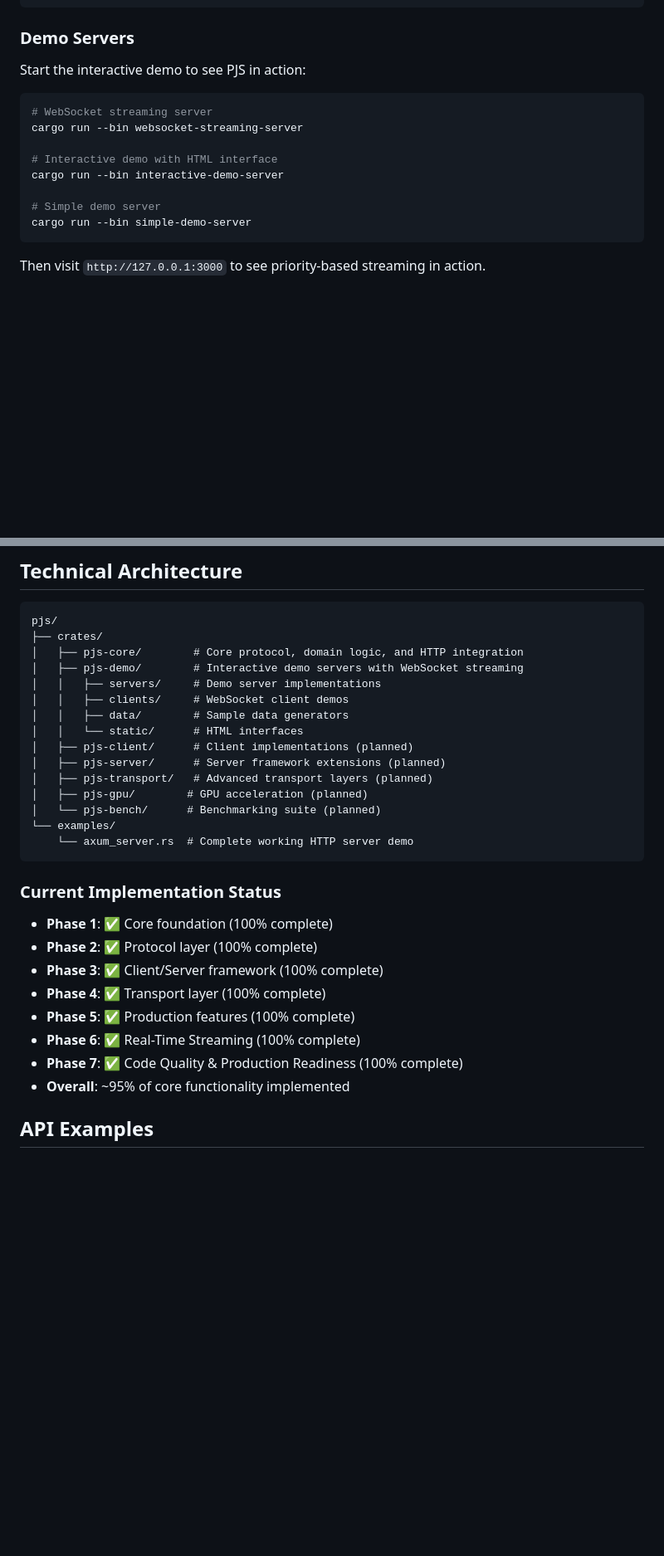
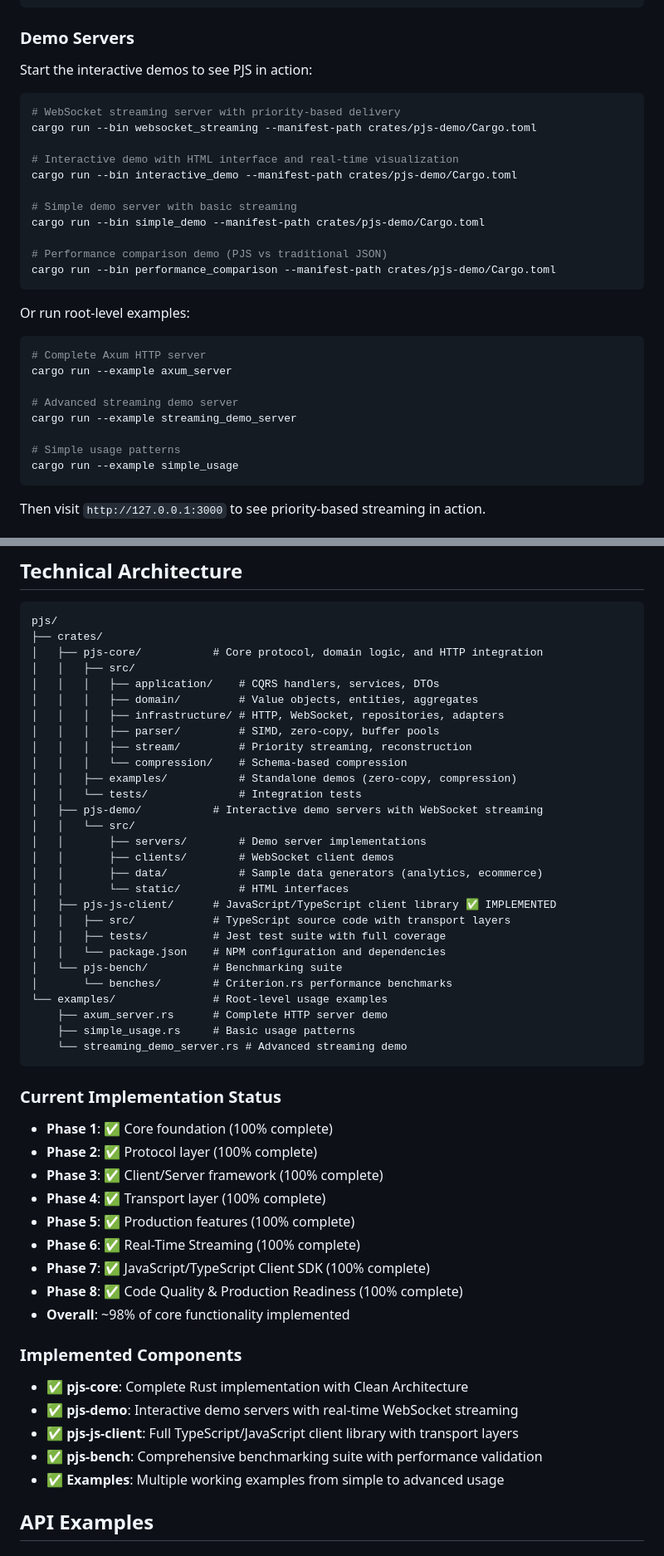
Before and after one commit to bug-ops/pjs, a Markdown page: README.md, 2 parts joined by grey strips. Shown: that part at 83% size. Rendered like a GitHub page; blank space fills up the shorter version.

````diff
--- a/README.md
+++ b/README.md
@@ -380,17 +410,33 @@ async fn main() -> ApplicationResult<()> {
 
 ### Demo Servers
 
-Start the interactive demo to see PJS in action:
+Start the interactive demos to see PJS in action:
 
 ```bash
-# WebSocket streaming server
-cargo run --bin websocket-streaming-server
+# WebSocket streaming server with priority-based delivery
+cargo run --bin websocket_streaming --manifest-path crates/pjs-demo/Cargo.toml
 
-# Interactive demo with HTML interface
-cargo run --bin interactive-demo-server
+# Interactive demo with HTML interface and real-time visualization
+cargo run --bin interactive_demo --manifest-path crates/pjs-demo/Cargo.toml
 
-# Simple demo server
-cargo run --bin simple-demo-server
+# Simple demo server with basic streaming
+cargo run --bin simple_demo --manifest-path crates/pjs-demo/Cargo.toml
+
+# Performance comparison demo (PJS vs traditional JSON)
+cargo run --bin performance_comparison --manifest-path crates/pjs-demo/Cargo.toml
+```
+
+Or run root-level examples:
+
+```bash
+# Complete Axum HTTP server
+cargo run --example axum_server
+
+# Advanced streaming demo server
+cargo run --example streaming_demo_server
+
+# Simple usage patterns
+cargo run --example simple_usage
 ```
 
 Then visit `http://127.0.0.1:3000` to see priority-based streaming in action.
@@ -448,19 +494,32 @@ Intelligent frame processing:
 ```plain
 pjs/
 ├── crates/
-│   ├── pjs-core/        # Core protocol, domain logic, and HTTP integration
-│   ├── pjs-demo/        # Interactive demo servers with WebSocket streaming
-│   │   ├── servers/     # Demo server implementations
-│   │   ├── clients/     # WebSocket client demos
-│   │   ├── data/        # Sample data generators
-│   │   └── static/      # HTML interfaces
-│   ├── pjs-client/      # Client implementations (planned)
-│   ├── pjs-server/      # Server framework extensions (planned)
-│   ├── pjs-transport/   # Advanced transport layers (planned)
-│   ├── pjs-gpu/        # GPU acceleration (planned)
-│   └── pjs-bench/      # Benchmarking suite (planned)
-└── examples/
-    └── axum_server.rs  # Complete working HTTP server demo
+│   ├── pjs-core/           # Core protocol, domain logic, and HTTP integration
+│   │   ├── src/
+│   │   │   ├── application/    # CQRS handlers, services, DTOs
+│   │   │   ├── domain/         # Value objects, entities, aggregates
+│   │   │   ├── infrastructure/ # HTTP, WebSocket, repositories, adapters
+│   │   │   ├── parser/         # SIMD, zero-copy, buffer pools
+│   │   │   ├── stream/         # Priority streaming, reconstruction
+│   │   │   └── compression/    # Schema-based compression
+│   │   ├── examples/           # Standalone demos (zero-copy, compression)
+│   │   └── tests/              # Integration tests
+│   ├── pjs-demo/           # Interactive demo servers with WebSocket streaming
+│   │   └── src/
+│   │       ├── servers/        # Demo server implementations
+│   │       ├── clients/        # WebSocket client demos
+│   │       ├── data/           # Sample data generators (analytics, ecommerce)
+│   │       └── static/         # HTML interfaces
+│   ├── pjs-js-client/      # JavaScript/TypeScript client library ✅ IMPLEMENTED
+│   │   ├── src/            # TypeScript source code with transport layers
+│   │   ├── tests/          # Jest test suite with full coverage
+│   │   └── package.json    # NPM configuration and dependencies
+│   └── pjs-bench/          # Benchmarking suite
+│       └── benches/        # Criterion.rs performance benchmarks
+└── examples/               # Root-level usage examples
+    ├── axum_server.rs      # Complete HTTP server demo
+    ├── simple_usage.rs     # Basic usage patterns
+    └── streaming_demo_server.rs # Advanced streaming demo
 ```
 
 ### Current Implementation Status
@@ -471,8 +530,17 @@ pjs/
 - **Phase 4**: ✅ Transport layer (100% complete)
 - **Phase 5**: ✅ Production features (100% complete)
 - **Phase 6**: ✅ Real-Time Streaming (100% complete)
-- **Phase 7**: ✅ Code Quality & Production Readiness (100% complete)
-- **Overall**: ~95% of core functionality implemented
+- **Phase 7**: ✅ JavaScript/TypeScript Client SDK (100% complete)
+- **Phase 8**: ✅ Code Quality & Production Readiness (100% complete)
+- **Overall**: ~98% of core functionality implemented
+
+### Implemented Components
+
+- **✅ pjs-core**: Complete Rust implementation with Clean Architecture
+- **✅ pjs-demo**: Interactive demo servers with real-time WebSocket streaming
+- **✅ pjs-js-client**: Full TypeScript/JavaScript client library with transport layers
+- **✅ pjs-bench**: Comprehensive benchmarking suite with performance validation
+- **✅ Examples**: Multiple working examples from simple to advanced usage
 
 ## API Examples
 
````
Also changed, not shown: other parts of README.md (+99 -30 lines).
